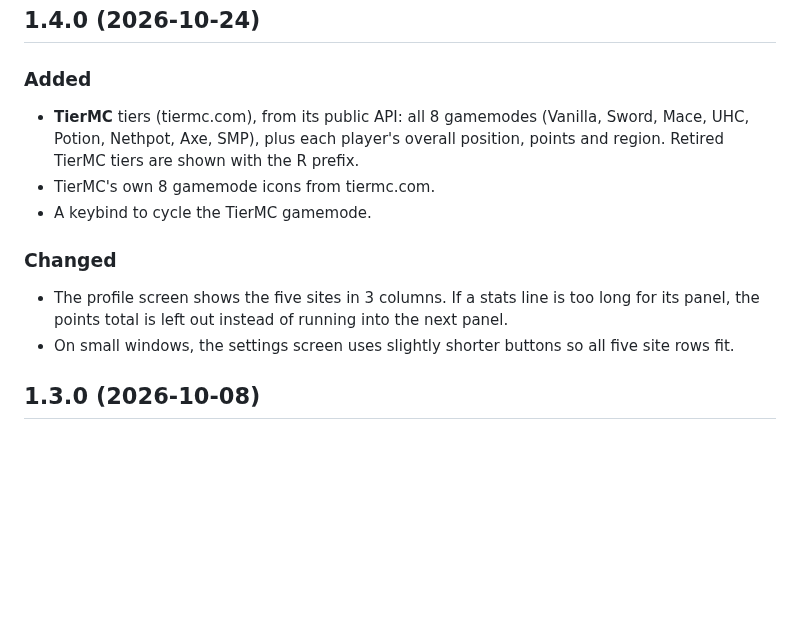
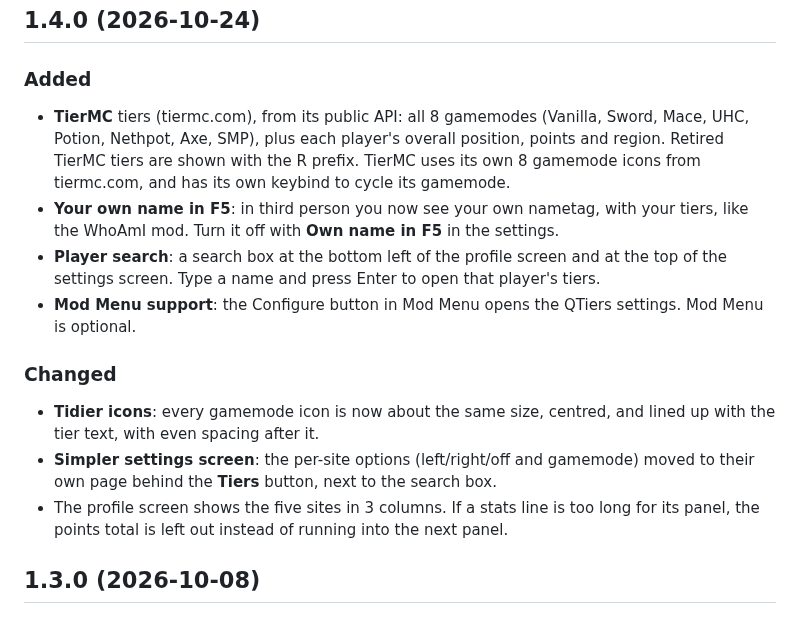
Before and after one commit to Adrian1337afk/qtiers, a Markdown page: CHANGELOG.md, the part around the change. GitHub-like rendering; blank space fills up the shorter version.

```diff
--- a/CHANGELOG.md
+++ b/CHANGELOG.md
@@ -3,13 +3,15 @@
 ## 1.4.0 (2026-10-24)
 
 ### Added
-- **TierMC** tiers (tiermc.com), from its public API: all 8 gamemodes (Vanilla, Sword, Mace, UHC, Potion, Nethpot, Axe, SMP), plus each player's overall position, points and region. Retired TierMC tiers are shown with the R prefix.
-- TierMC's own 8 gamemode icons from tiermc.com.
-- A keybind to cycle the TierMC gamemode.
+- **TierMC** tiers (tiermc.com), from its public API: all 8 gamemodes (Vanilla, Sword, Mace, UHC, Potion, Nethpot, Axe, SMP), plus each player's overall position, points and region. Retired TierMC tiers are shown with the R prefix. TierMC uses its own 8 gamemode icons from tiermc.com, and has its own keybind to cycle its gamemode.
+- **Your own name in F5**: in third person you now see your own nametag, with your tiers, like the WhoAmI mod. Turn it off with **Own name in F5** in the settings.
+- **Player search**: a search box at the bottom left of the profile screen and at the top of the settings screen. Type a name and press Enter to open that player's tiers.
+- **Mod Menu support**: the Configure button in Mod Menu opens the QTiers settings. Mod Menu is optional.
 
 ### Changed
+- **Tidier icons**: every gamemode icon is now about the same size, centred, and lined up with the tier text, with even spacing after it.
+- **Simpler settings screen**: the per-site options (left/right/off and gamemode) moved to their own page behind the **Tiers** button, next to the search box.
 - The profile screen shows the five sites in 3 columns. If a stats line is too long for its panel, the points total is left out instead of running into the next panel.
-- On small windows, the settings screen uses slightly shorter buttons so all five site rows fit.
 
 ## 1.3.0 (2026-10-08)
 
```
Also changed, not shown: README.md (+55 -27 lines), docs/f5-own-name.png (added), docs/settings.png (added), docs/tiers.png (added), profile-screen.png.
